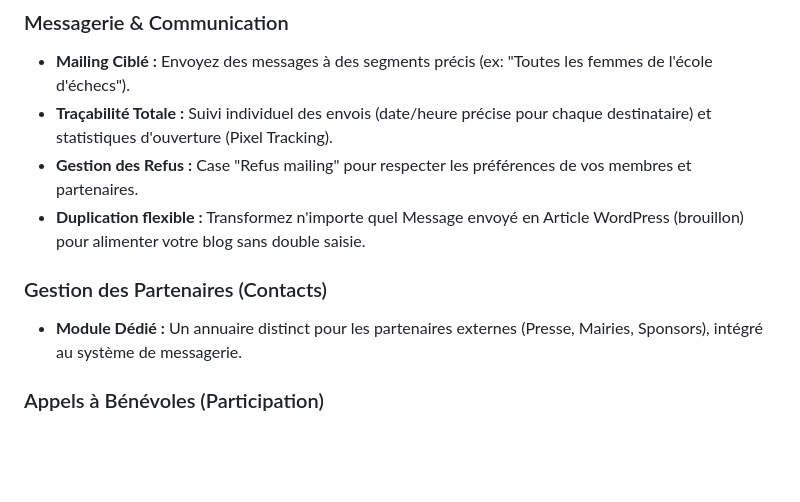
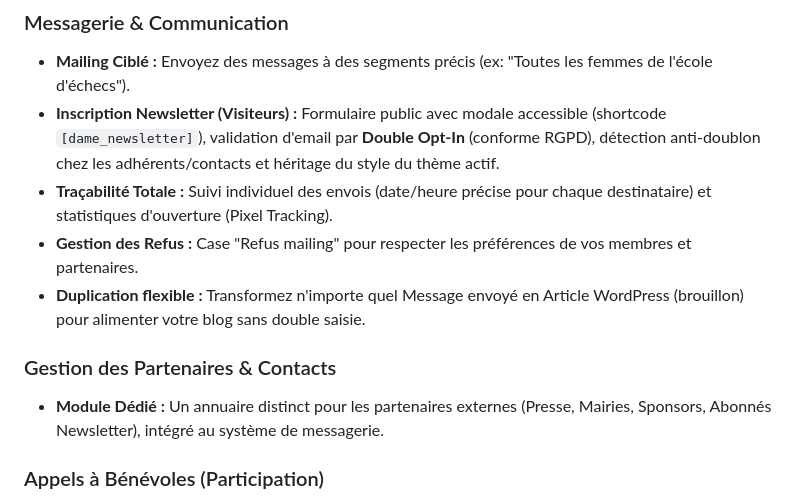
Before and after one commit to Trollinou/dame, a Markdown page: README.md, the part around the change. GitHub-like rendering; blank space fills up the shorter version.

Commit message:
docs: update USING.md and README.md with newsletter subscription feature and shortcode guide

```diff
--- a/README.md
+++ b/README.md
@@ -48,12 +48,13 @@ Chaque fiche membre centralise :
 
 ### Messagerie & Communication
 *   **Mailing Ciblé :** Envoyez des messages à des segments précis (ex: "Toutes les femmes de l'école d'échecs").
+*   **Inscription Newsletter (Visiteurs) :** Formulaire public avec modale accessible (shortcode `[dame_newsletter]`), validation d'email par **Double Opt-In** (conforme RGPD), détection anti-doublon chez les adhérents/contacts et héritage du style du thème actif.
 *   **Traçabilité Totale :** Suivi individuel des envois (date/heure précise pour chaque destinataire) et statistiques d'ouverture (Pixel Tracking).
 *   **Gestion des Refus :** Case "Refus mailing" pour respecter les préférences de vos membres et partenaires.
 *   **Duplication flexible :** Transformez n'importe quel Message envoyé en Article WordPress (brouillon) pour alimenter votre blog sans double saisie.
 
-### Gestion des Partenaires (Contacts)
-*   **Module Dédié :** Un annuaire distinct pour les partenaires externes (Presse, Mairies, Sponsors), intégré au système de messagerie.
+### Gestion des Partenaires & Contacts
+*   **Module Dédié :** Un annuaire distinct pour les partenaires externes (Presse, Mairies, Sponsors, Abonnés Newsletter), intégré au système de messagerie.
 
 ### Appels à Bénévoles (Participation)
 *   **Planification :** Créez des événements (tournois, fêtes) et définissez des créneaux horaires.
```
Also changed, not shown: USING.md (+51 -0 lines).
